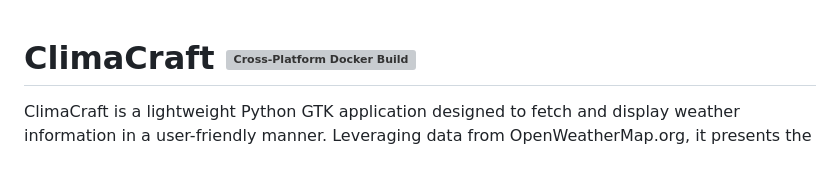
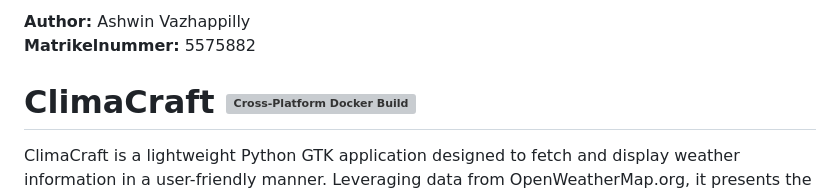
Before and after one commit to ashdriod/ClimaCraft, a Markdown page: README.md, the part around the change. Rendered like a GitHub page; blank space fills up the shorter version; grey boxes are pictures that could not be loaded.

```diff
--- a/README.md
+++ b/README.md
@@ -1,3 +1,6 @@
+**Author:** Ashwin Vazhappilly
+**Matrikelnummer:** 5575882
+
 # ClimaCraft [![Cross-Platform Docker Build](https://github.com/ashdriod/ClimaCraft/actions/workflows/main.yml/badge.svg)](https://github.com/ashdriod/ClimaCraft/actions/workflows/main.yml)
 
 ClimaCraft is a lightweight Python GTK application designed to fetch and display weather information in a user-friendly manner. Leveraging data from OpenWeatherMap.org, it presents the weather details through various graphical representations and provides a unique feature of generating a narrative weather report in a LaTeX PDF document.
```
